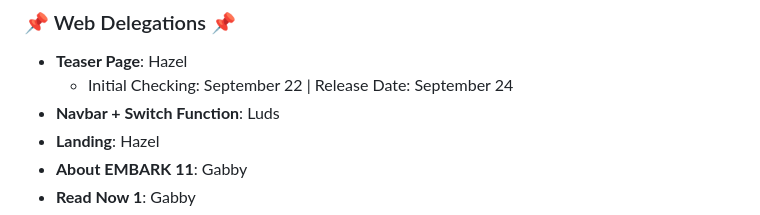
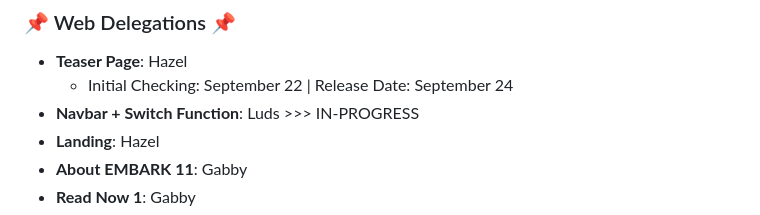
Before and after one commit to bakuncwa/embark11, a Markdown page: README.md, the part around the change printed below. GitHub-like rendering.

```diff
--- a/README.md
+++ b/README.md
@@ -31,7 +31,7 @@ EMBARK Vol. 11:
 ### 📌 Web Delegations 📌
 - **Teaser Page**: Hazel
     - Initial Checking: September 22 | Release Date: September 24
-- **Navbar + Switch Function**: Luds
+- **Navbar + Switch Function**: Luds   >>> IN-PROGRESS
 - **Landing**: Hazel
 - **About EMBARK 11**: Gabby
 - **Read Now 1**: Gabby
```
Also changed, not shown: other parts of README.md (+1 -1 lines).
